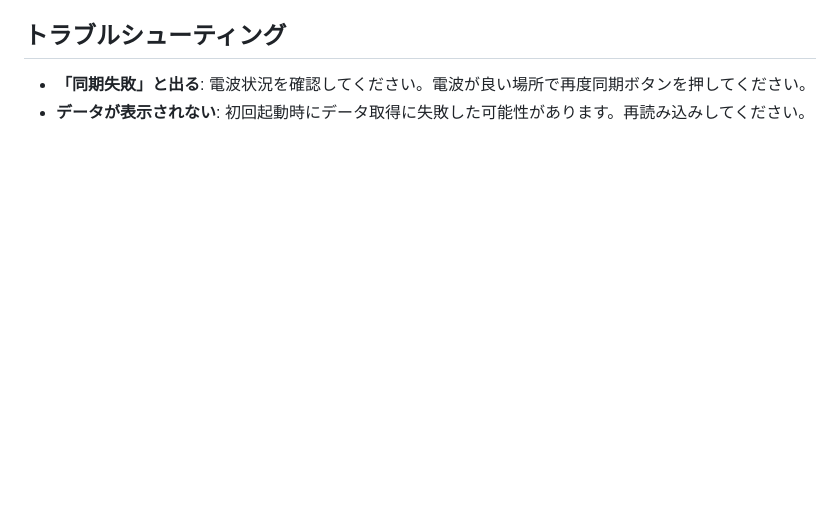
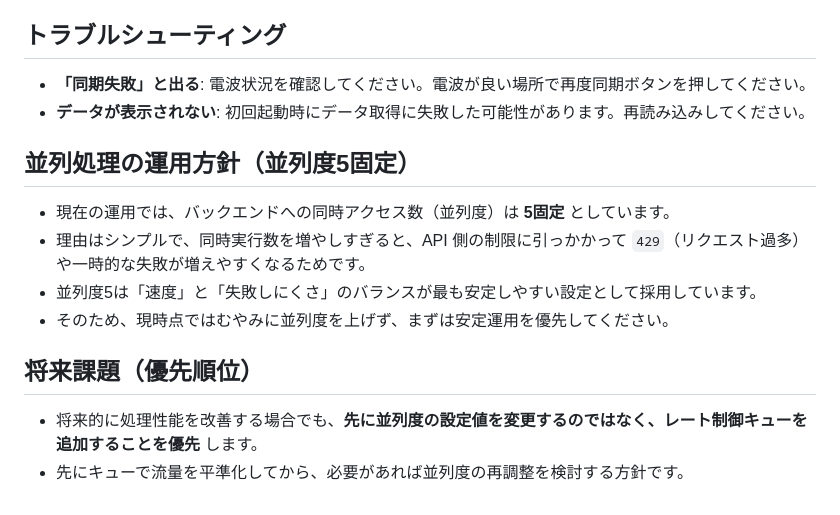
Before and after one commit to msaito-flat/shuttle-record-app, a Markdown page: README.md, the part around the change. GitHub-like rendering; blank space fills up the shorter version.

Commit message:
docs: 並列度5固定の理由とレート制御キュー優先方針を追記

```diff
--- a/README.md
+++ b/README.md
@@ -81,3 +81,15 @@
 
 - **「同期失敗」と出る**: 電波状況を確認してください。電波が良い場所で再度同期ボタンを押してください。
 - **データが表示されない**: 初回起動時にデータ取得に失敗した可能性があります。再読み込みしてください。
+
+## 並列処理の運用方針（並列度5固定）
+
+- 現在の運用では、バックエンドへの同時アクセス数（並列度）は **5固定** としています。
+- 理由はシンプルで、同時実行数を増やしすぎると、API 側の制限に引っかかって `429`（リクエスト過多）や一時的な失敗が増えやすくなるためです。
+- 並列度5は「速度」と「失敗しにくさ」のバランスが最も安定しやすい設定として採用しています。
+- そのため、現時点ではむやみに並列度を上げず、まずは安定運用を優先してください。
+
+## 将来課題（優先順位）
+
+- 将来的に処理性能を改善する場合でも、**先に並列度の設定値を変更するのではなく、レート制御キューを追加することを優先** します。
+- 先にキューで流量を平準化してから、必要があれば並列度の再調整を検討する方針です。
```
